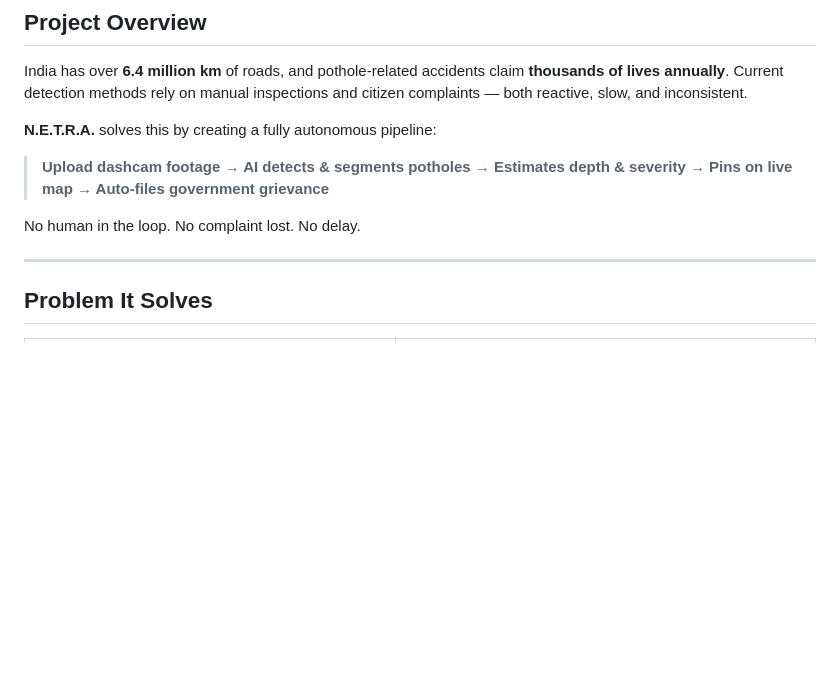
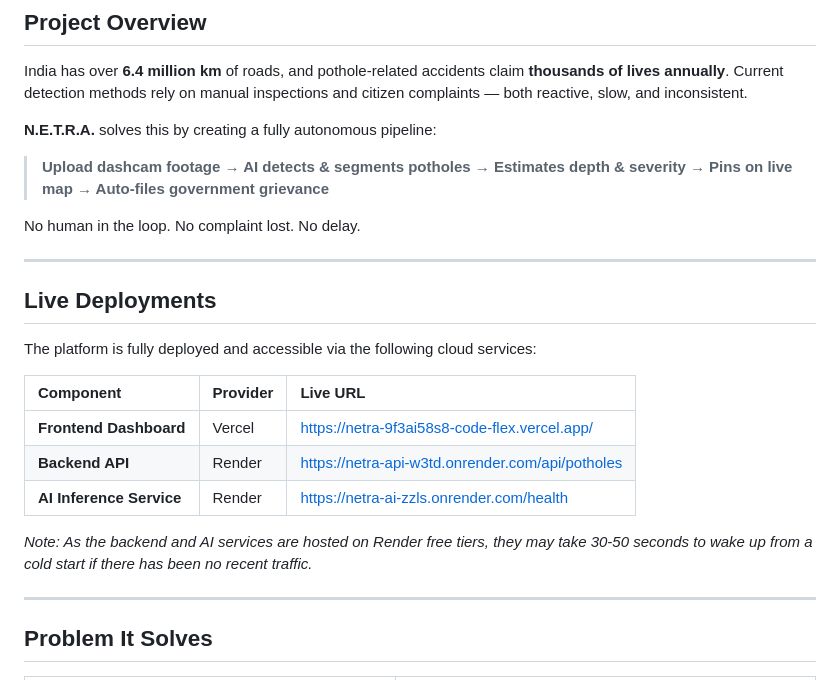
Before and after one commit to devasya0711/N.E.T.R.A., a Markdown page: README.md, the part around the change. Rendered like a GitHub page; blank space fills up the shorter version.

Commit message:
README done

```diff
--- a/README.md
+++ b/README.md
@@ -45,6 +45,20 @@ India has over **6.4 million km** of roads, and pothole-related accidents claim
 > **Upload dashcam footage → AI detects & segments potholes → Estimates depth & severity → Pins on live map → Auto-files government grievance**
 
 No human in the loop. No complaint lost. No delay.
+
+---
+
+## Live Deployments
+
+The platform is fully deployed and accessible via the following cloud services:
+
+| Component | Provider | Live URL |
+|:---|:---|:---|
+| **Frontend Dashboard** | Vercel | [https://netra-9f3ai58s8-code-flex.vercel.app/](https://netra-9f3ai58s8-code-flex.vercel.app/) |
+| **Backend API** | Render | [https://netra-api-w3td.onrender.com/api/potholes](https://netra-api-w3td.onrender.com/api/potholes) |
+| **AI Inference Service** | Render | [https://netra-ai-zzls.onrender.com/health](https://netra-ai-zzls.onrender.com/health) |
+
+*Note: As the backend and AI services are hosted on Render free tiers, they may take 30-50 seconds to wake up from a cold start if there has been no recent traffic.*
 
 ---
 
```
